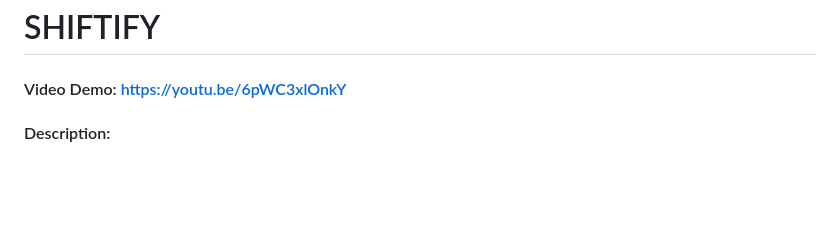
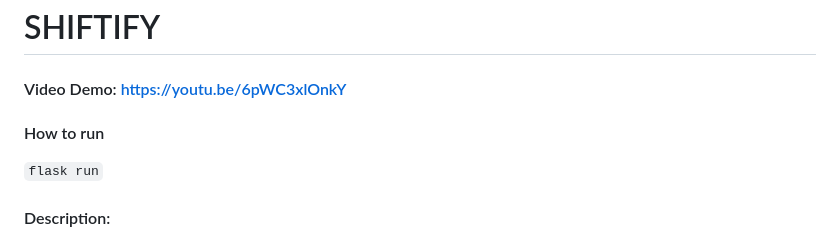
Before and after one commit to KyziaPi/Shiftify, a Markdown page: README.md, the part around the change. Rendered like a GitHub page; blank space fills up the shorter version.

````diff
--- a/README.md
+++ b/README.md
@@ -1,5 +1,9 @@
 # SHIFTIFY
 #### Video Demo:  https://youtu.be/6pWC3xlOnkY
+
+#### How to run
+```flask run```
+
 #### Description:
 This is my final project for CS50x, and it is a sliding puzzle minigame with 3 difficulties: easy (3x3), medium (4x4),
 hard (5x5). In case you are unfamiliar with sliding puzzle, it basically starts as a shuffled numbered tiles that you will
````
